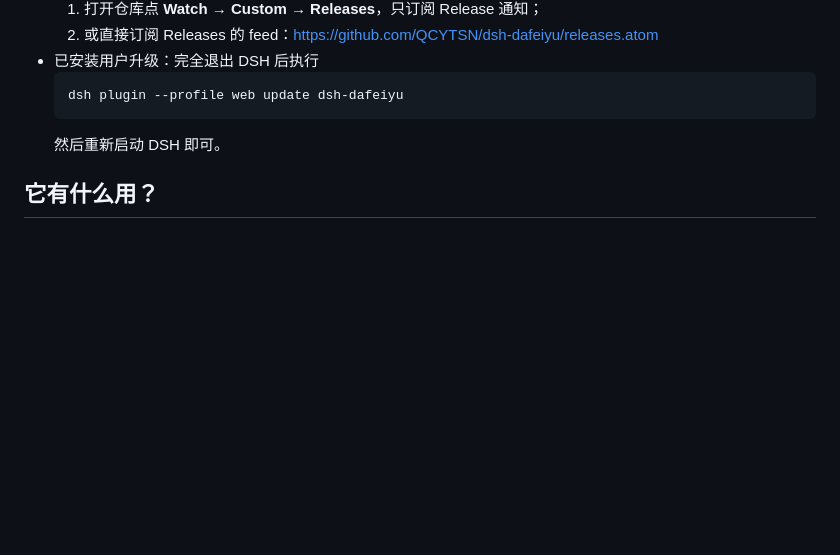
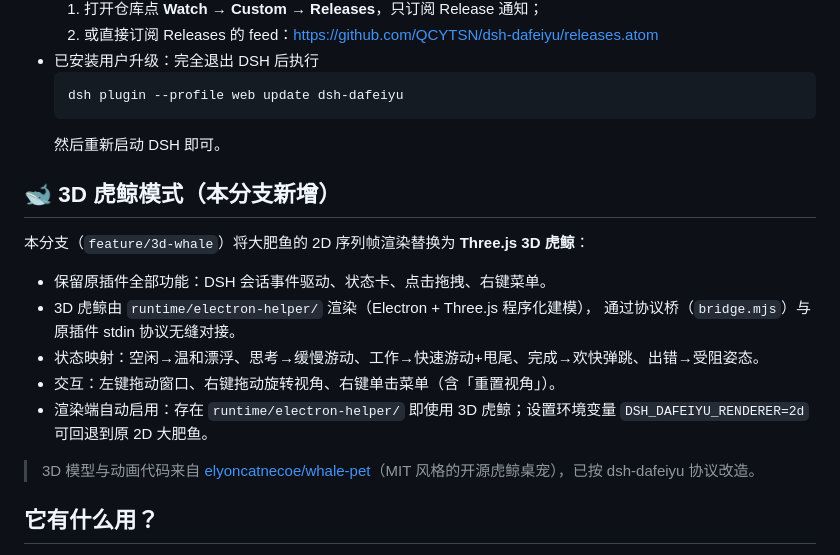
Before and after one commit to 3b2ht90/dsh-dafeiyu, a Markdown page: README.md, the part around the change. Rendered like a GitHub page; blank space fills up the shorter version.

Commit message:
docs: document 3D whale mode (feature/3d-whale)

````diff
--- a/README.md
+++ b/README.md
@@ -32,6 +32,20 @@ VS Code、浏览器或文件管理器，也能知道 DSH 当前在思考、修
   ```
   然后重新启动 DSH 即可。
 
+
+## 🐋 3D 虎鲸模式（本分支新增）
+
+本分支（`feature/3d-whale`）将大肥鱼的 2D 序列帧渲染替换为 **Three.js 3D 虎鲸**：
+
+- 保留原插件全部功能：DSH 会话事件驱动、状态卡、点击拖拽、右键菜单。
+- 3D 虎鲸由 `runtime/electron-helper/` 渲染（Electron + Three.js 程序化建模），
+  通过协议桥（`bridge.mjs`）与原插件 stdin 协议无缝对接。
+- 状态映射：空闲→温和漂浮、思考→缓慢游动、工作→快速游动+甩尾、完成→欢快弹跳、出错→受阻姿态。
+- 交互：左键拖动窗口、右键拖动旋转视角、右键单击菜单（含「重置视角」）。
+- 渲染端自动启用：存在 `runtime/electron-helper/` 即使用 3D 虎鲸；设置环境变量
+  `DSH_DAFEIYU_RENDERER=2d` 可回退到原 2D 大肥鱼。
+
+> 3D 模型与动画代码来自 [elyoncatnecoe/whale-pet](https://github.com/elyoncatnecoe/whale-pet)（MIT 风格的开源虎鲸桌宠），已按 dsh-dafeiyu 协议改造。
 ## 它有什么用？
 
 - **离开 DSH 页面也能看到状态**：大肥鱼始终显示在桌面最上层。
````
